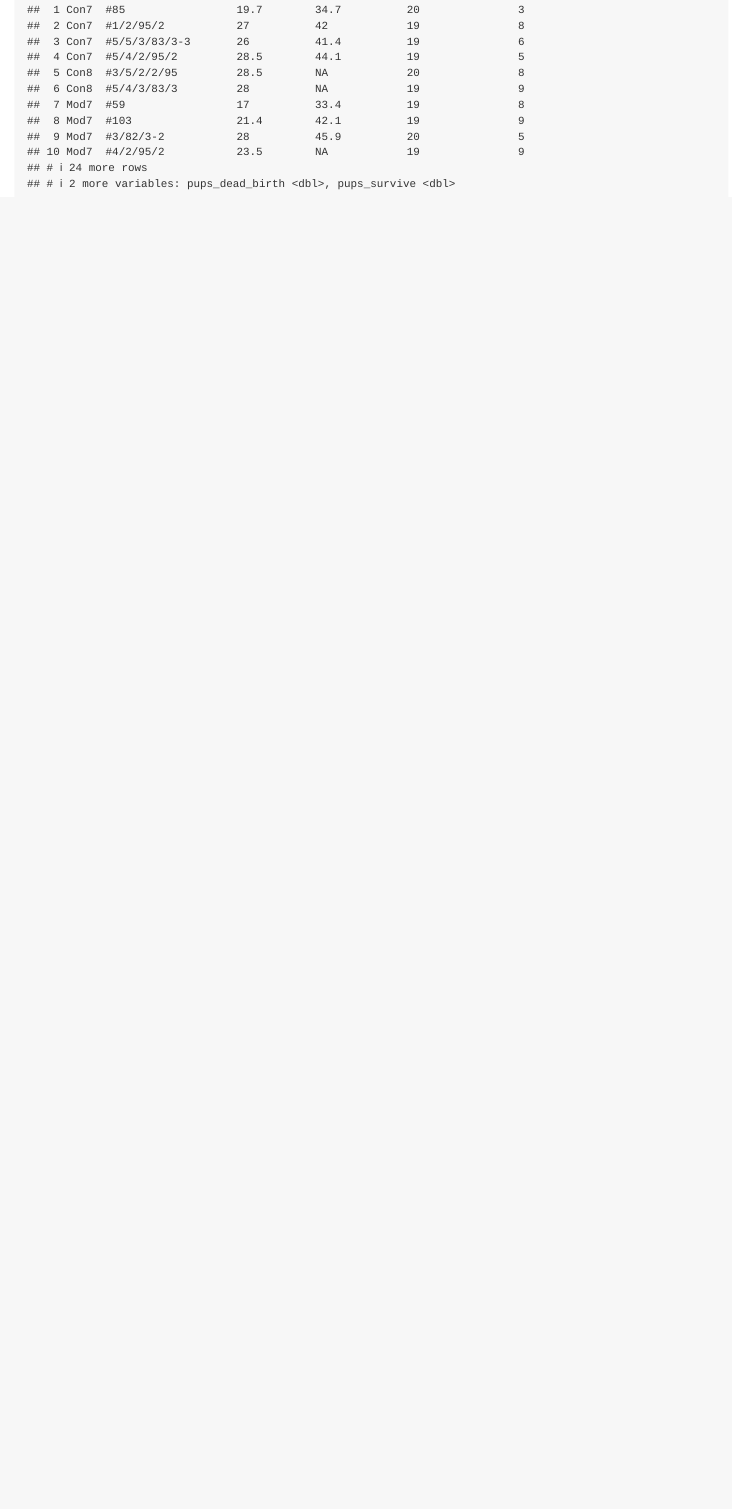
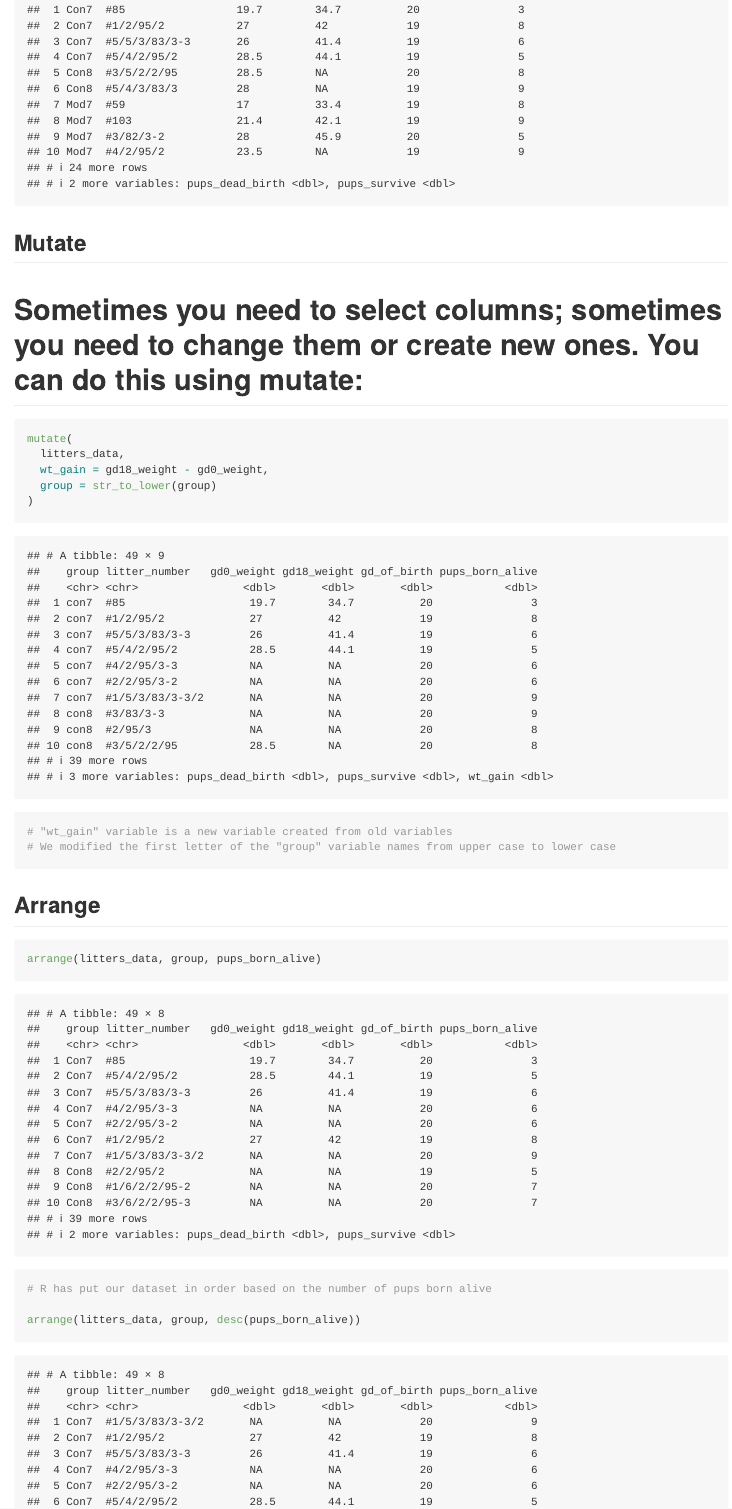
Before and after one commit to atseng1/data_wrangling_i, an R Markdown document (data_manipulation.Rmd): the page in a window 1100 px wide, from 10570 px down. Rendered offline with R 4.5, knitr and Pandoc, with nearby package versions; long lines of code are wrapped; column names are cleaned by a stand-in for the janitor package.

Commit message:
committing after mutating and arranging

````diff
--- a/data_manipulation.Rmd
+++ b/data_manipulation.Rmd
@@ -97,3 +99,29 @@ filter(litters_data, !is.na(gd0_weight))
 drop_na(litters_data, gd0_weight)
 
 ```
+
+
+
+## Mutate
+
+# Sometimes you need to select columns; sometimes you need to change them or create new ones. You can do this using mutate:
+```{r}
+mutate(
+  litters_data,
+  wt_gain = gd18_weight - gd0_weight,
+  group = str_to_lower(group)
+)
+
+# "wt_gain" variable is a new variable created from old variables
+# We modified the first letter of the "group" variable names from upper case to lower case
+```
+
+
+
+## Arrange
+
+```{r}
+arrange(litters_data, group, pups_born_alive)
+# R has put our dataset in order based on the number of pups born alive
+
+arrange(litters_data, group, desc(pups_born_alive))
````
Also changed, not shown: data_manipulation.md, data_manipulation.Rmd (9 more changed lines).
